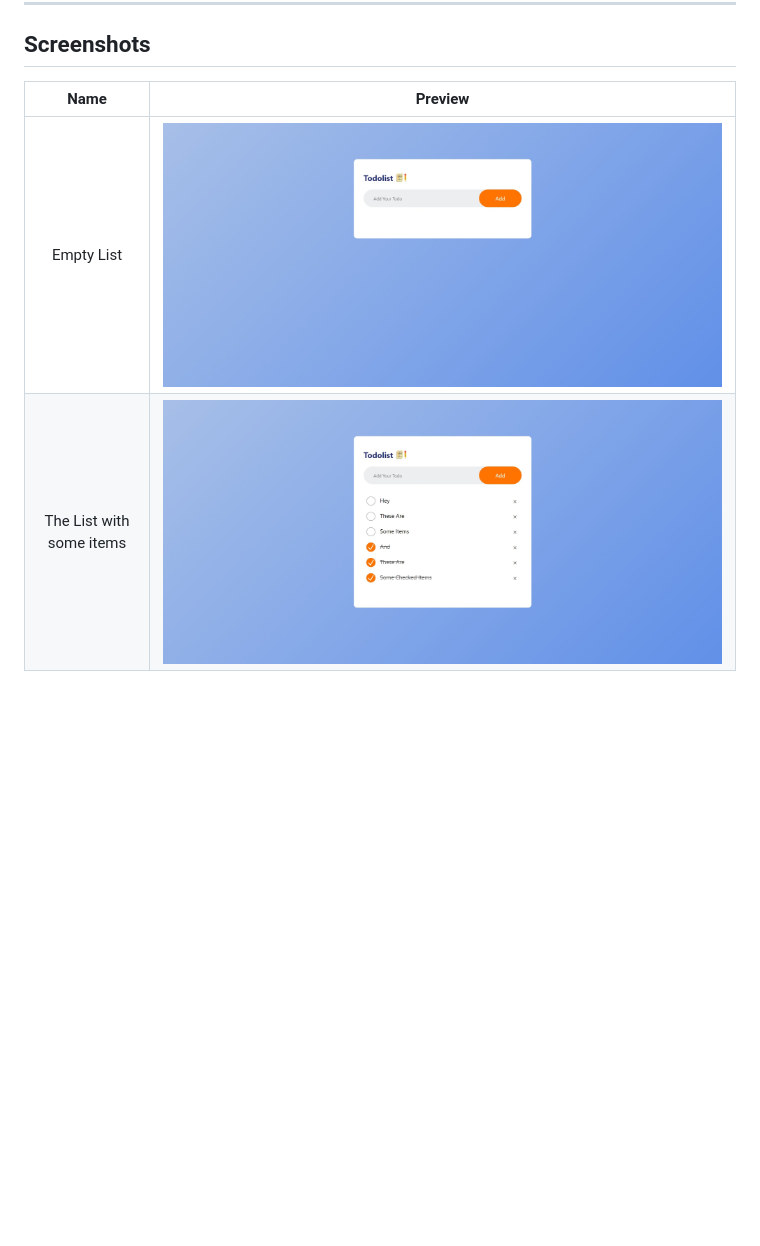
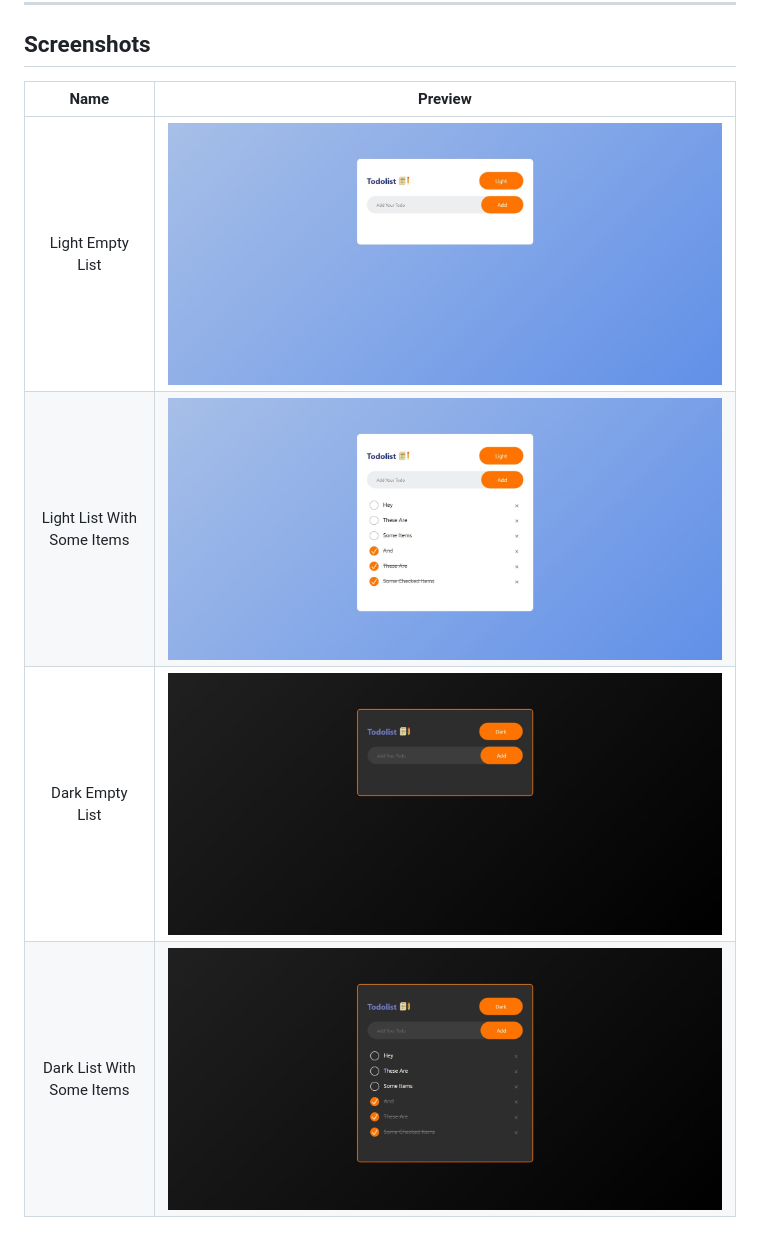
Before and after one commit to Dandev-git/Todolist, a Markdown page: README.md, the part around the change. GitHub-like rendering; pictures changed too: assets/screenshots/dark-empty.jpeg (added), assets/screenshots/dark-items.jpeg (added), assets/screenshots/empty.jpeg (deleted); blank space fills up the shorter version.

```diff
--- a/README.md
+++ b/README.md
@@ -22,7 +22,9 @@ Thanks to [GreatStack](https://www.youtube.com/@GreatStackDev) for the [tutorial
 
 ## Screenshots
 
-|          Name             |                Preview                     |
-|          :---:            |                 :---:                      |
-| Empty List                | ![todolist](assets/screenshots/empty.jpeg) |
-| The List with some items  | ![todolist](assets/screenshots/items.jpeg) |
+| Name                       | Preview                                          |
+| :---:                      | :---:                                            |
+| Light Empty List           | ![todolist](assets/screenshots/light-empty.jpeg) |
+| Light List With Some Items | ![todolist](assets/screenshots/light-items.jpeg) |
+| Dark Empty List            | ![todolist](assets/screenshots/dark-empty.jpeg)  |
+| Dark List With Some Items  | ![todolist](assets/screenshots/dark-items.jpeg)  |
```
